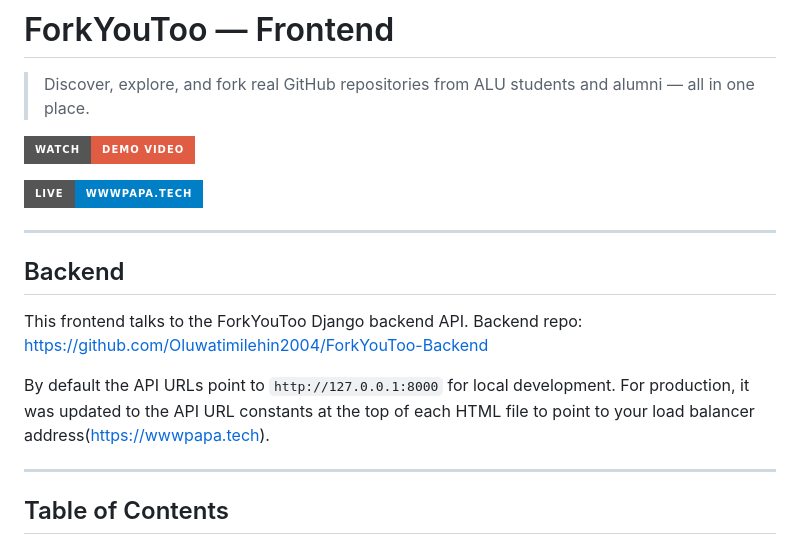
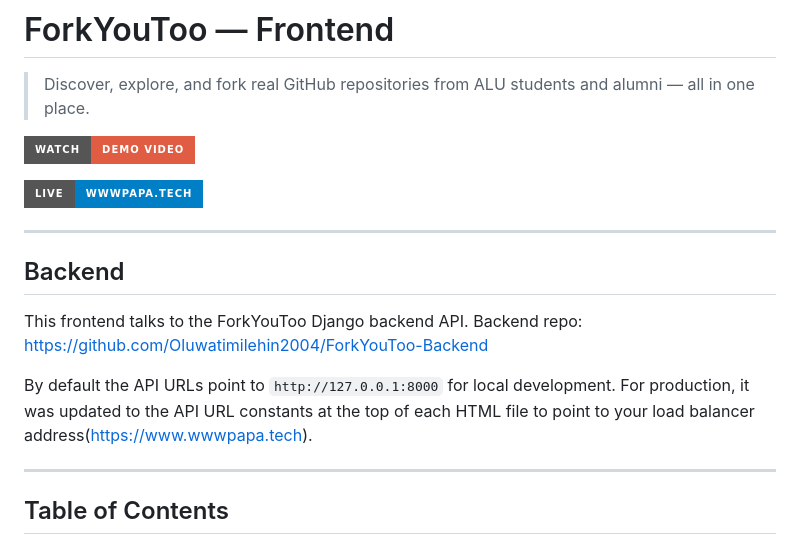
Before and after one commit to Oluwatimilehin2004/ForkYouToo, a Markdown page: README.md, the part around one of its changes. GitHub-like rendering; badges without logos.

Commit message:
Update demo and live app links in README

```diff
--- a/README.md
+++ b/README.md
@@ -14,7 +14,7 @@ This frontend talks to the ForkYouToo Django backend API.
 Backend repo: https://github.com/Oluwatimilehin2004/ForkYouToo-Backend
 
 By default the API URLs point to `http://127.0.0.1:8000` for local development.
-For production, it was updated to the API URL constants at the top of each HTML file to point to your load balancer address(https://wwwpapa.tech).
+For production, it was updated to the API URL constants at the top of each HTML file to point to your load balancer address(https://www.wwwpapa.tech).
 
 ---
 
```
Also changed, not shown: other parts of README.md (+2 -2 lines).
